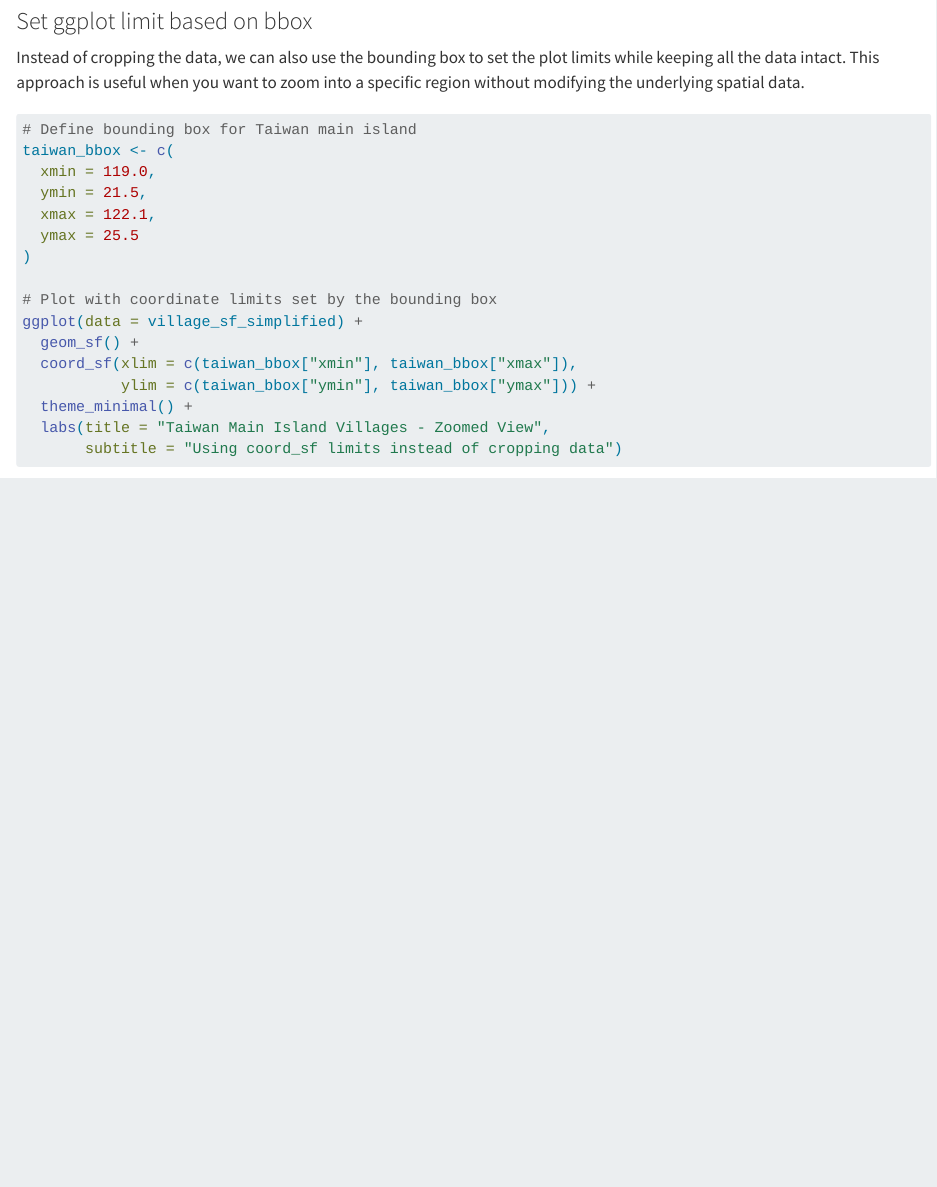
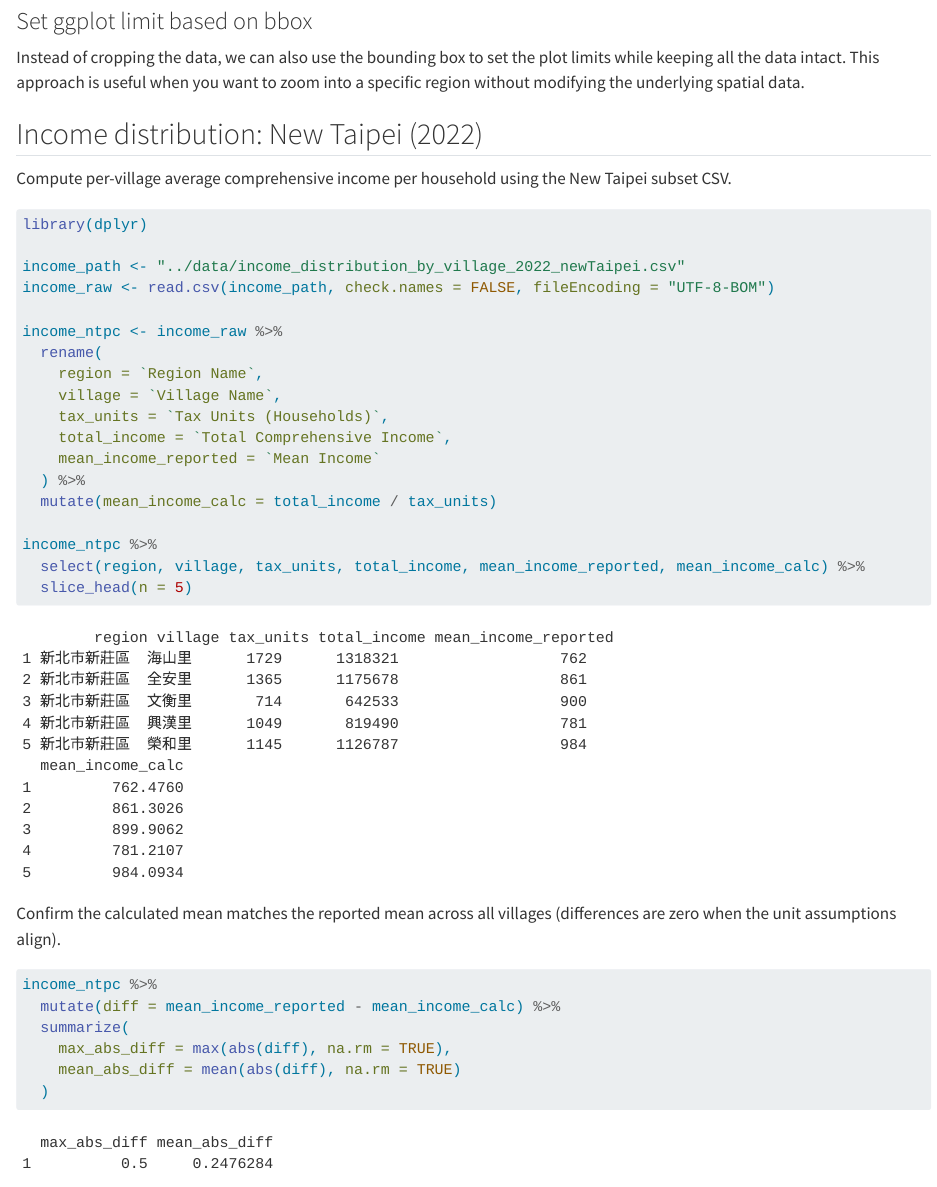
Before and after one commit to tpemartin/r_data_viz_reports, a Quarto document (reports/progress_tracking.qmd): the page in a window 1100 px wide, from 2890 px down. Rendered offline with R 4.5, knitr and Pandoc in place of Quarto, with nearby package versions; some code elsewhere in the file could not run offline; long lines of code are wrapped.

Commit message:
Document income dataset and calculate per-village means

````diff
--- a/reports/progress_tracking.qmd
+++ b/reports/progress_tracking.qmd
@@ -78,3 +78,7 @@ ggplot(data = village_sf_simplified) +
 ### Set ggplot limit based on bbox
 
 Instead of cropping the data, we can also use the bounding box to set the plot limits while keeping all the data intact. This approach is useful when you want to zoom into a specific region without modifying the underlying spatial data.
+
+## Income distribution: New Taipei (2022)
+
+Compute per-village average comprehensive income per household using the New Taipei subset CSV.
@@ -81,3 +87,33 @@ Instead of cropping the data, we can also use the bounding box to set the plot l
+library(dplyr)
+
+income_path <- "../data/income_distribution_by_village_2022_newTaipei.csv"
+income_raw <- read.csv(income_path, check.names = FALSE, fileEncoding = "UTF-8-BOM")
+
+income_ntpc <- income_raw %>%
+  rename(
+    region = `Region Name`,
+    village = `Village Name`,
+    tax_units = `Tax Units (Households)`,
+    total_income = `Total Comprehensive Income`,
+    mean_income_reported = `Mean Income`
+  ) %>%
+  mutate(mean_income_calc = total_income / tax_units)
+
+income_ntpc %>%
+  select(region, village, tax_units, total_income, mean_income_reported, mean_income_calc) %>%
+  slice_head(n = 5)
+```
+
+Confirm the calculated mean matches the reported mean across all villages (differences are zero when the unit assumptions align).
+
+```{r}
+income_ntpc %>%
+  mutate(diff = mean_income_reported - mean_income_calc) %>%
+  summarize(
+    max_abs_diff = max(abs(diff), na.rm = TRUE),
+    mean_abs_diff = mean(abs(diff), na.rm = TRUE)
+  )
+```
 
 ```{r}
 # Define bounding box for Taiwan main island
````
Also changed, not shown: codebook/income_distribution_by_village_2022_newTaipei.md (+5 -2 lines), reports/progress_tracking.qmd (2 more changed lines).
